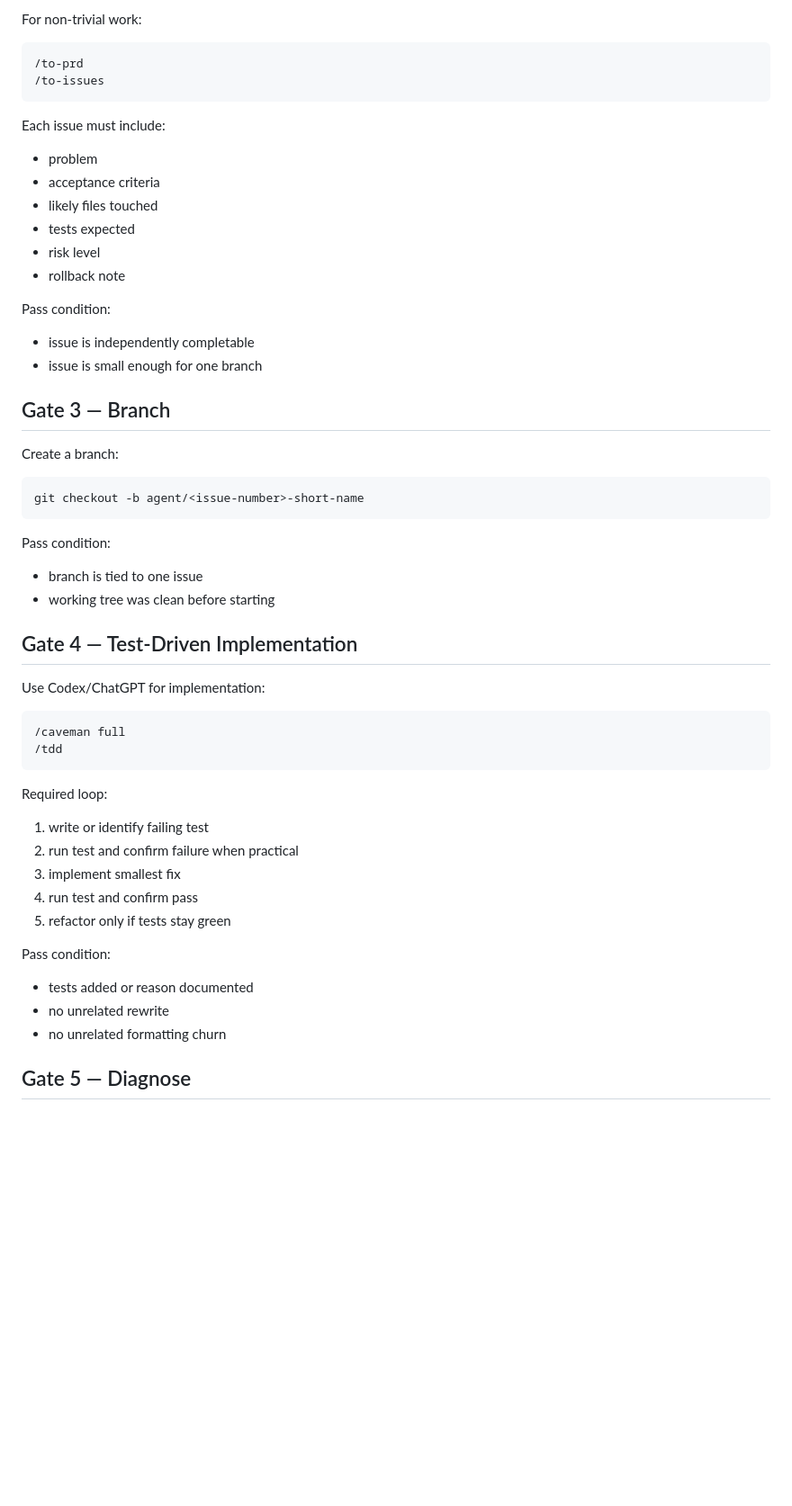
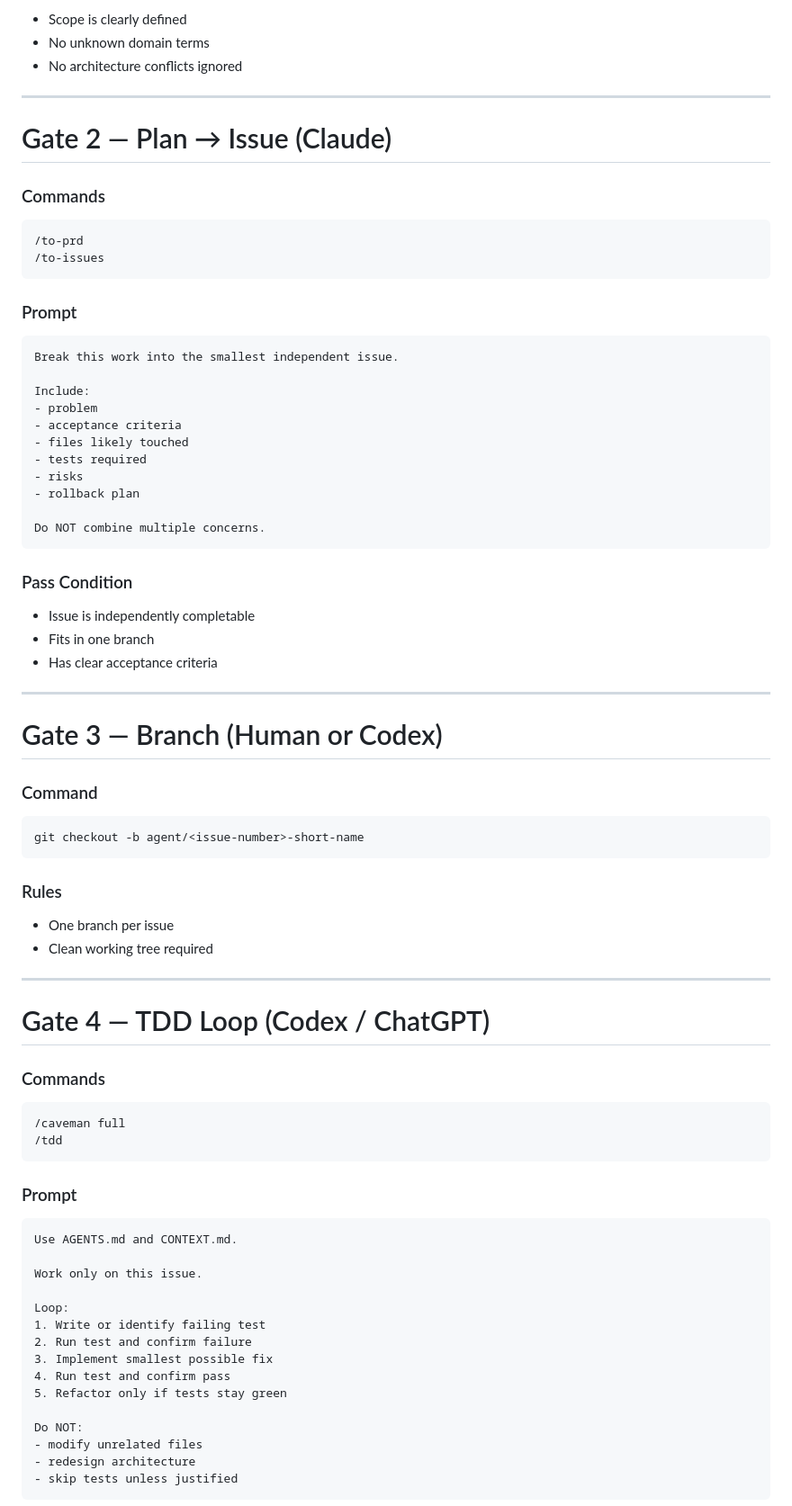
Before and after one commit to FugginOld/OSDB, a Markdown page: docs/agents/ci-style-ai-workflow.md, the part around one of its changes. Shown at 90% size. Rendered like a GitHub page; blank space fills up the shorter version.

Commit message:
Refine AGENTS.md and ci-style-ai-workflow.md for clarity and enforceability of AI workflow processes

````diff
--- a/docs/agents/ci-style-ai-workflow.md
+++ b/docs/agents/ci-style-ai-workflow.md
@@ -62,60 +83,84 @@ Pass condition:
 
-For non-trivial work:
+* Scope is clearly defined
+* No unknown domain terms
+* No architecture conflicts ignored
+
+---
+
+# Gate 2 — Plan → Issue (Claude)
+
+### Commands
 
 ```text
 /to-prd
 /to-issues
 ```
 
-Each issue must include:
+### Prompt
 
+```text
+Break this work into the smallest independent issue.
+
+Include:
 - problem
 - acceptance criteria
-- likely files touched
-- tests expected
-- risk level
-- rollback note
+- files likely touched
+- tests required
+- risks
+- rollback plan
 
-Pass condition:
+Do NOT combine multiple concerns.
+```
 
-- issue is independently completable
-- issue is small enough for one branch
+### Pass Condition
 
-## Gate 3 — Branch
+* Issue is independently completable
+* Fits in one branch
+* Has clear acceptance criteria
 
-Create a branch:
+---
+
+# Gate 3 — Branch (Human or Codex)
+
+### Command
 
 ```bash
 git checkout -b agent/<issue-number>-short-name
 ```
 
-Pass condition:
+### Rules
 
-- branch is tied to one issue
-- working tree was clean before starting
+* One branch per issue
+* Clean working tree required
 
-## Gate 4 — Test-Driven Implementation
+---
 
-Use Codex/ChatGPT for implementation:
+# Gate 4 — TDD Loop (Codex / ChatGPT)
+
+### Commands
 
 ```text
 /caveman full
 /tdd
 ```
 
-Required loop:
+### Prompt
 
-1. write or identify failing test
-2. run test and confirm failure when practical
-3. implement smallest fix
-4. run test and confirm pass
-5. refactor only if tests stay green
+```text
+Use AGENTS.md and CONTEXT.md.
 
-Pass condition:
+Work only on this issue.
 
-- tests added or reason documented
-- no unrelated rewrite
-- no unrelated formatting churn
+Loop:
+1. Write or identify failing test
+2. Run test and confirm failure
+3. Implement smallest possible fix
+4. Run test and confirm pass
+5. Refactor only if tests stay green
 
-## Gate 5 — Diagnose
+Do NOT:
+- modify unrelated files
+- redesign architecture
+- skip tests unless justified
+```
 
````
Also changed, not shown: other parts of docs/agents/ci-style-ai-workflow.md (+228 -73 lines), AGENTS.md (+240 -88 lines).
